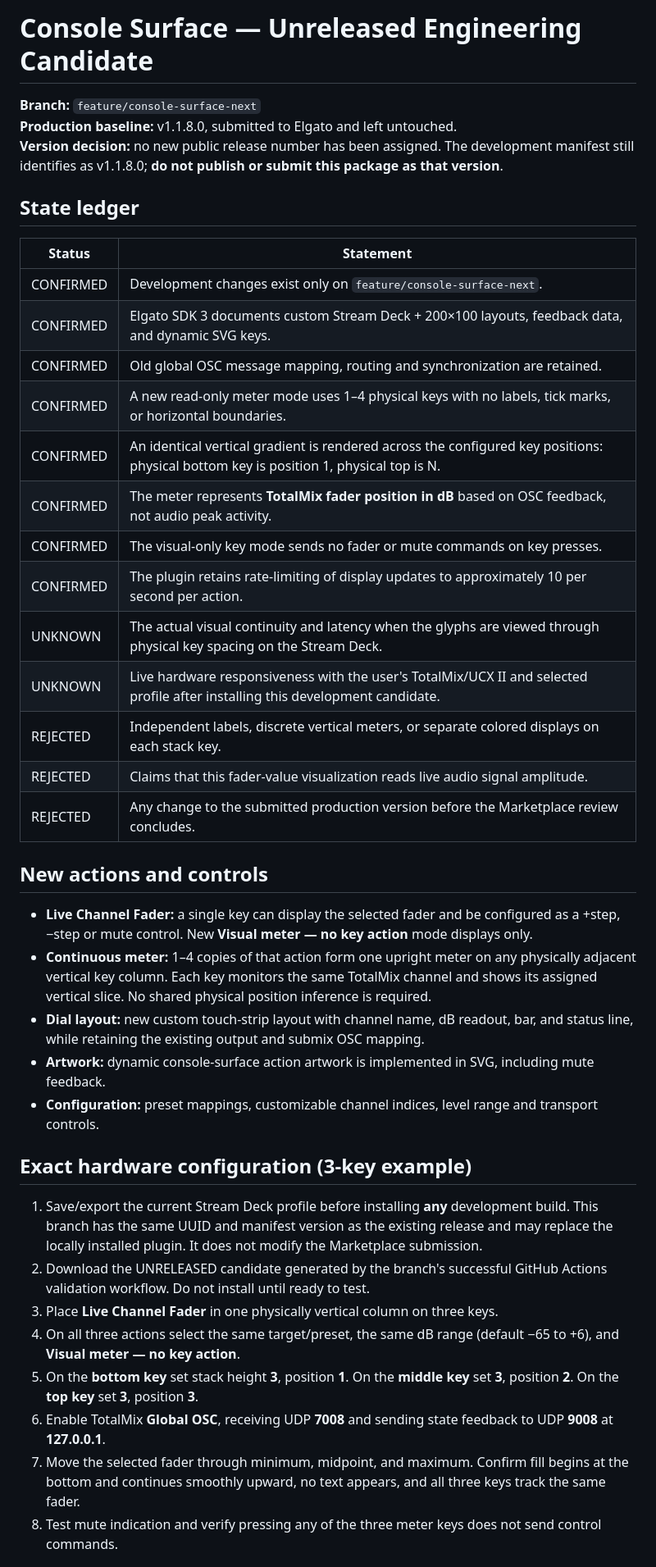
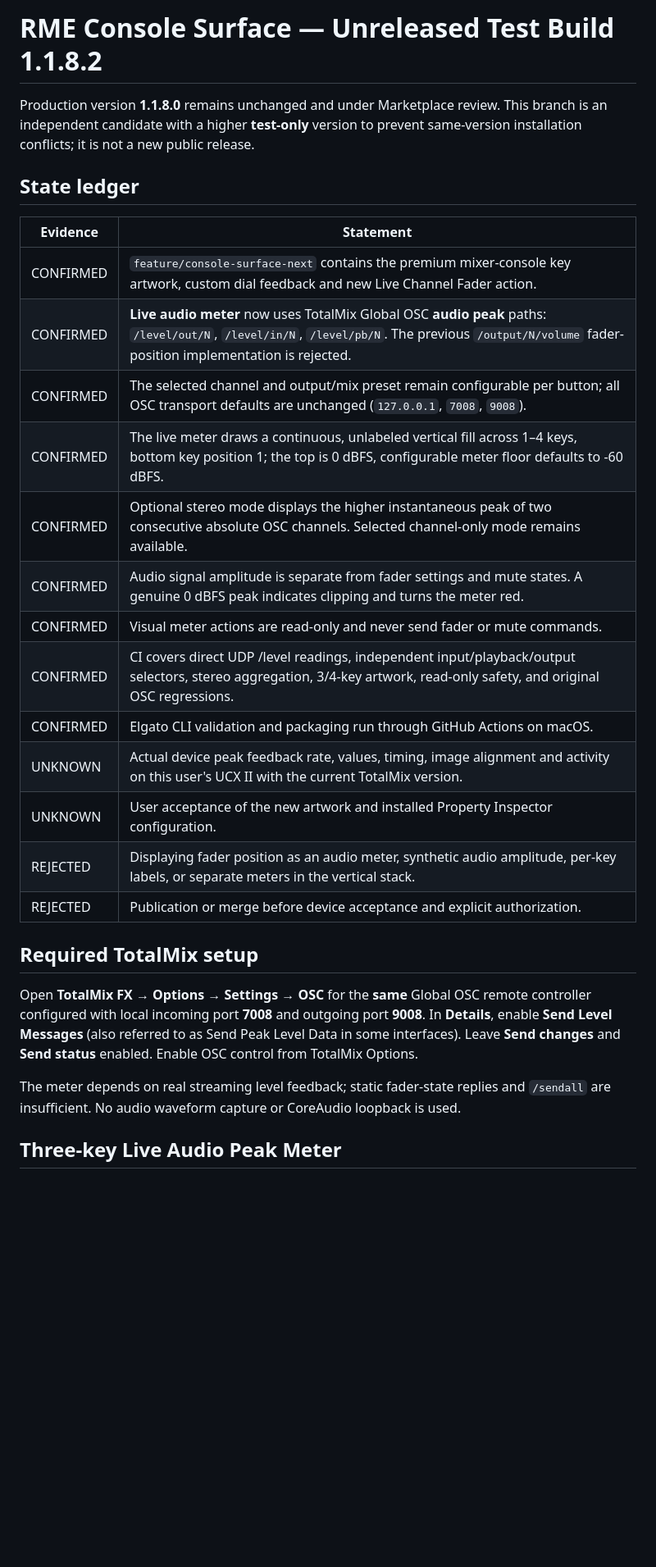
Before and after one commit to kitbrown/rme-controller-macos, a Markdown page: docs/CONSOLE-SURFACE-NEXT.md, the part around one of its changes. Shown at 82% size. GitHub-like rendering; blank space fills up the shorter version.

Commit message:
docs: lock real peak meter requirements and distinguish test version from production

```diff
--- a/docs/CONSOLE-SURFACE-NEXT.md
+++ b/docs/CONSOLE-SURFACE-NEXT.md
@@ -1,43 +1,30 @@
-# Console Surface — Unreleased Engineering Candidate
+# RME Console Surface — Unreleased Test Build 1.1.8.2
 
-**Branch:** `feature/console-surface-next`
-**Production baseline:** v1.1.8.0, submitted to Elgato and left untouched.
-**Version decision:** no new public release number has been assigned. The development manifest still identifies as v1.1.8.0; **do not publish or submit this package as that version**.
+Production version **1.1.8.0** remains unchanged and under Marketplace review. This branch is an independent candidate with a higher **test-only** version to prevent same-version installation conflicts; it is not a new public release.
 
 ## State ledger
 
-| Status | Statement |
+| Evidence | Statement |
 |---|---|
-| CONFIRMED | Development changes exist only on `feature/console-surface-next`. |
-| CONFIRMED | Elgato SDK 3 documents custom Stream Deck + 200×100 layouts, feedback data, and dynamic SVG keys. |
-| CONFIRMED | Old global OSC message mapping, routing and synchronization are retained. |
-| CONFIRMED | A new read-only meter mode uses 1–4 physical keys with no labels, tick marks, or horizontal boundaries. |
-| CONFIRMED | An identical vertical gradient is rendered across the configured key positions: physical bottom key is position 1, physical top is N. |
-| CONFIRMED | The meter represents **TotalMix fader position in dB** based on OSC feedback, not audio peak activity. |
-| CONFIRMED | The visual-only key mode sends no fader or mute commands on key presses. |
-| CONFIRMED | The plugin retains rate-limiting of display updates to approximately 10 per second per action. |
-| UNKNOWN | The actual visual continuity and latency when the glyphs are viewed through physical key spacing on the Stream Deck. |
-| UNKNOWN | Live hardware responsiveness with the user's TotalMix/UCX II and selected profile after installing this development candidate. |
-| REJECTED | Independent labels, discrete vertical meters, or separate colored displays on each stack key. |
-| REJECTED | Claims that this fader-value visualization reads live audio signal amplitude. |
-| REJECTED | Any change to the submitted production version before the Marketplace review concludes. |
+| CONFIRMED | `feature/console-surface-next` contains the premium mixer-console key artwork, custom dial feedback and new Live Channel Fader action. |
+| CONFIRMED | **Live audio meter** now uses TotalMix Global OSC **audio peak** paths: `/level/out/N`, `/level/in/N`, `/level/pb/N`. The previous `/output/N/volume` fader-position implementation is rejected. |
+| CONFIRMED | The selected channel and output/mix preset remain configurable per button; all OSC transport defaults are unchanged (`127.0.0.1`, `7008`, `9008`). |
+| CONFIRMED | The live meter draws a continuous, unlabeled vertical fill across 1–4 keys, bottom key position 1; the top is 0 dBFS, configurable meter floor defaults to -60 dBFS. |
+| CONFIRMED | Optional stereo mode displays the higher instantaneous peak of two consecutive absolute OSC channels. Selected channel-only mode remains available. |
+| CONFIRMED | Audio signal amplitude is separate from fader settings and mute states. A genuine 0 dBFS peak indicates clipping and turns the meter red. |
+| CONFIRMED | Visual meter actions are read-only and never send fader or mute commands. |
+| CONFIRMED | CI covers direct UDP /level readings, independent input/playback/output selectors, stereo aggregation, 3/4-key artwork, read-only safety, and original OSC regressions. |
+| CONFIRMED | Elgato CLI validation and packaging run through GitHub Actions on macOS. |
+| UNKNOWN | Actual device peak feedback rate, values, timing, image alignment and activity on this user's UCX II with the current TotalMix version. |
+| UNKNOWN | User acceptance of the new artwork and installed Property Inspector configuration. |
+| REJECTED | Displaying fader position as an audio meter, synthetic audio amplitude, per-key labels, or separate meters in the vertical stack. |
+| REJECTED | Publication or merge before device acceptance and explicit authorization. |
 
-## New actions and controls
+## Required TotalMix setup
 
-- **Live Channel Fader:** a single key can display the selected fader and be configured as a +step, −step or mute control. New **Visual meter — no key action** mode displays only.
-- **Continuous meter:** 1–4 copies of that action form one upright meter on any physically adjacent vertical key column. Each key monitors the same TotalMix channel and shows its assigned vertical slice. No shared physical position inference is required.
-- **Dial layout:** new custom touch-strip layout with channel name, dB readout, bar, and status line, while retaining the existing output and submix OSC mapping.
-- **Artwork:** dynamic console-surface action artwork is implemented in SVG, including mute feedback.
-- **Configuration:** preset mappings, customizable channel indices, level range and transport controls.
+Open **TotalMix FX → Options → Settings → OSC** for the **same** Global OSC remote controller configured with local incoming port **7008** and outgoing port **9008**. In **Details**, enable **Send Level Messages** (also referred to as Send Peak Level Data in some interfaces). Leave **Send changes** and **Send status** enabled. Enable OSC control from TotalMix Options.
 
-## Exact hardware configuration (3-key example)
+The meter depends on real streaming level feedback; static fader-state replies and `/sendall` are insufficient. No audio waveform capture or CoreAudio loopback is used.
 
-1. Save/export the current Stream Deck profile before installing **any** development build. This branch has the same UUID and manifest version as the existing release and may replace the locally installed plugin. It does not modify the Marketplace submission.
-2. Download the UNRELEASED candidate generated by the branch's successful GitHub Actions validation workflow. Do not install until ready to test.
-3. Place **Live Channel Fader** in one physically vertical column on three keys.
-4. On all three actions select the same target/preset, the same dB range (default −65 to +6), and **Visual meter — no key action**.
-5. On the **bottom key** set stack height **3**, position **1**. On the **middle key** set **3**, position **2**. On the **top key** set **3**, position **3**.
-6. Enable TotalMix **Global OSC**, receiving UDP **7008** and sending state feedback to UDP **9008** at **127.0.0.1**.
-7. Move the selected fader through minimum, midpoint, and maximum. Confirm fill begins at the bottom and continues smoothly upward, no text appears, and all three keys track the same fader.
-8. Test mute indication and verify pressing any of the three meter keys does not send control commands.
+## Three-key Live Audio Peak Meter
 
```
Also changed, not shown: other parts of docs/CONSOLE-SURFACE-NEXT.md (+13 -11 lines).
